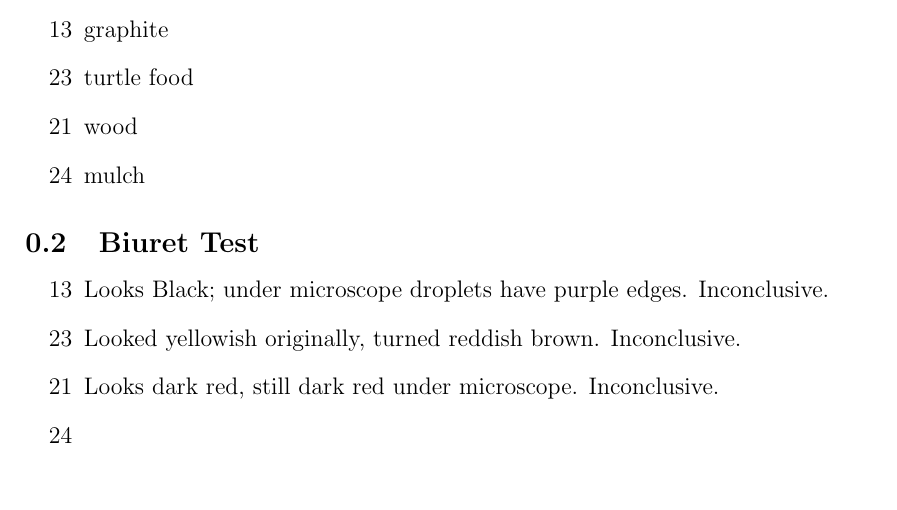
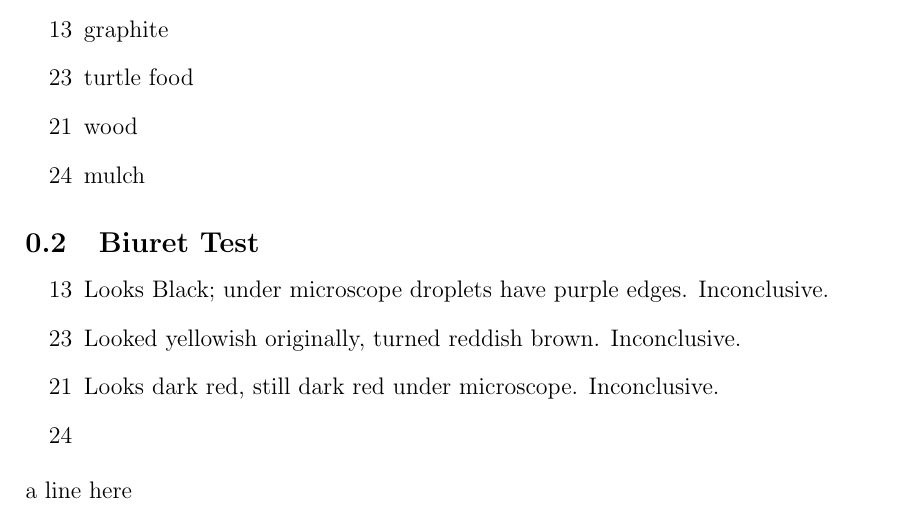
Before and after one commit to mjopling36/BioProject, a LaTeX document (diagram.tex): part of the page, cut so that both start at the same text. Compiled offline with pdfLaTeX.

Commit message:
Update diagram.tex
comment

```diff
--- a/diagram.tex
+++ b/diagram.tex
@@ -61,5 +61,5 @@
 \item[21]  Looks dark red, still dark red under microscope. Inconclusive.
 \item[24]
 \end{itemize}
-
+a line here
 \end{document}
```
